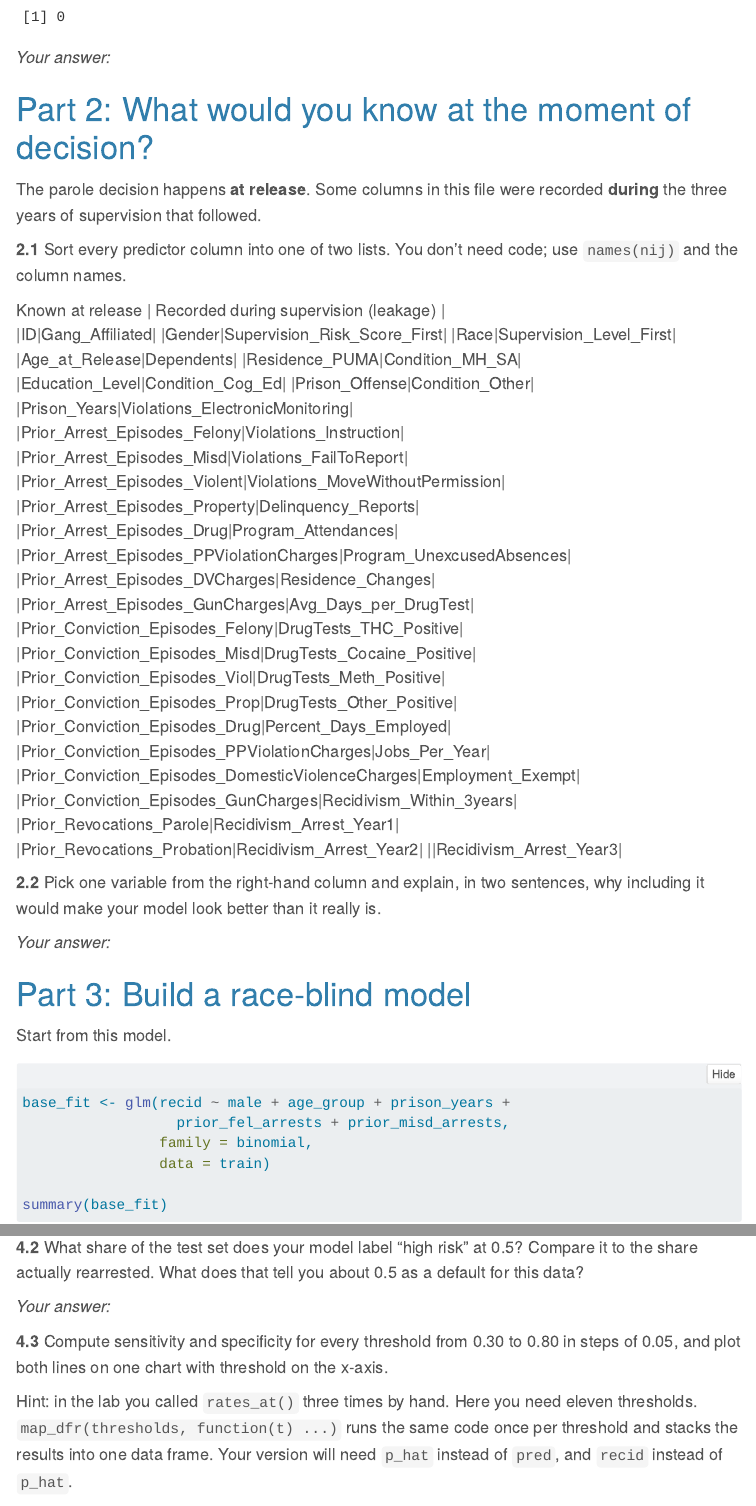
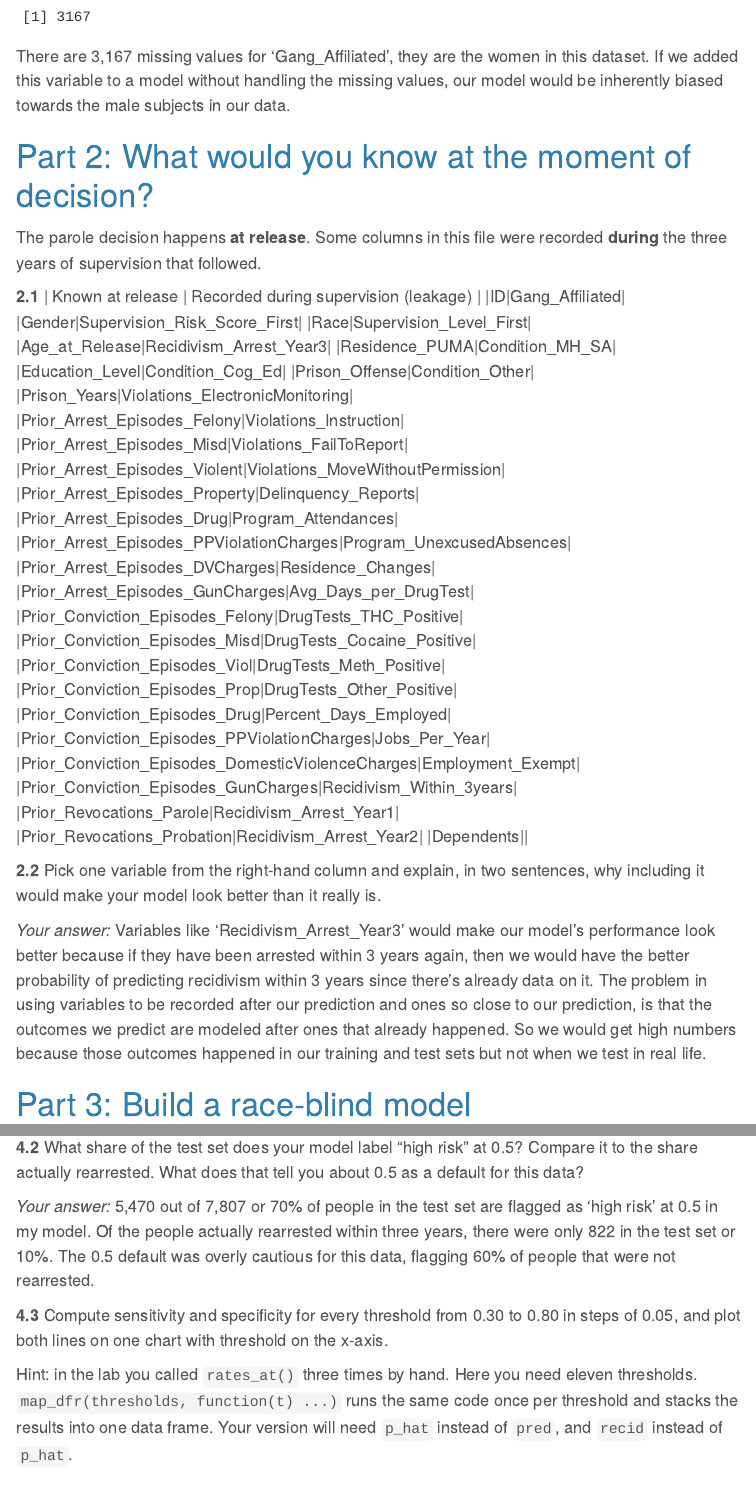
Before and after one commit to chloealimurong/MUSA-5080-portfolio, a Quarto document (assignments/A6_parole_reform.qmd): the page in a window 1100 px wide, from 3210 px down before the commit and from 2340 px down after it, so that both start at the same text, and a second part further down, joined at a grey line. Rendered offline with R 4.5, knitr and Pandoc in place of Quarto, with nearby package versions; menus at the side of the page are left out; long lines of code are wrapped.

Commit message:
writing more until part 4

````diff
--- a/assignments/A6_parole_reform.qmd
+++ b/assignments/A6_parole_reform.qmd
@@ -92,25 +96,28 @@ sum(test$Prison_Years=='More than 3 years', na.rm=TRUE)
 **1.2** Look at `Gang_Affiliated`. How many values are missing, and who are they? (Hint: cross-tabulate it with `Gender`.) What would happen to your sample if you added this variable to a model without handling the missing values?
 
 ```{r}
+#| label: counting missing values
+#| echo: false
 na_gang <- sum(is.na(nij$Gang_Affiliated))
-na_gend <- sum(is.na(nij$Gender))
+na_gang_table <- nij %>%
+  select('Gender', 'Gang_Affiliated')
+f_gend <- sum(nij$Gender == 'F', na.rm=TRUE)
 na_gang
-na_gend
+f_gend
 ```
 
-*Your answer:*
+There are 3,167 missing values for 'Gang_Affiliated', they are the women in this dataset. If we added this variable to a model without handling the missing values, our model would be inherently biased towards the male subjects in our data.
 
 # Part 2: What would you know at the moment of decision?
 
 The parole decision happens **at release**. Some columns in this file were recorded **during** the three years of supervision that followed.
 
-**2.1** Sort every predictor column into one of two lists. You don't need code; use `names(nij)` and the column names.
-
+**2.1**
 | Known at release | Recorded during supervision (leakage) |
 |ID|Gang_Affiliated|
 |Gender|Supervision_Risk_Score_First|
 |Race|Supervision_Level_First|
-|Age_at_Release|Dependents|
+|Age_at_Release|Recidivism_Arrest_Year3|
 |Residence_PUMA|Condition_MH_SA|
 |Education_Level|Condition_Cog_Ed|
 |Prison_Offense|Condition_Other|
@@ -133,13 +140,12 @@ The parole decision happens **at release**. Some columns in this file were recor
 |Prior_Conviction_Episodes_GunCharges|Recidivism_Within_3years|
 |Prior_Revocations_Parole|Recidivism_Arrest_Year1|
 |Prior_Revocations_Probation|Recidivism_Arrest_Year2|
-||Recidivism_Arrest_Year3|
+|Dependents||
 
 
 **2.2** Pick one variable from the right-hand column and explain, in two sentences, why including it would make your model look better than it really is.
 
-*Your answer:*
+*Your answer:* Variables like 'Recidivism_Arrest_Year3' would make our model's performance look better because if they have been arrested within 3 years again, then we would have the better probability of predicting recidivism within 3 years since there's already data on it. The problem in using variables to be recorded after our prediction and ones so close to our prediction, is that the outcomes we predict are modeled after ones that already happened. So we would get high numbers because those outcomes happened in our training and test sets but not when we test in real life.
 
 # Part 3: Build a race-blind model
 
-Start from this model.
@@ -235,7 +241,7 @@ test %>%
 
 **4.2** What share of the test set does your model label "high risk" at 0.5? Compare it to the share actually rearrested. What does that tell you about 0.5 as a default for this data?
 
-*Your answer:*
+*Your answer:* 5,470 out of 7,807 or 70% of people in the test set are flagged as 'high risk' at 0.5 in my model. Of the people actually rearrested within three years, there were only 822 in the test set or 10%. The 0.5 default was overly cautious for this data, flagging 60% of people that were not rearrested.
 
 **4.3** Compute sensitivity and specificity for every threshold from 0.30 to 0.80 in steps of 0.05, and plot both lines on one chart with threshold on the x-axis.
 
````
Also changed, not shown: assignments/A6_parole_reform.qmd (18 more changed lines).
